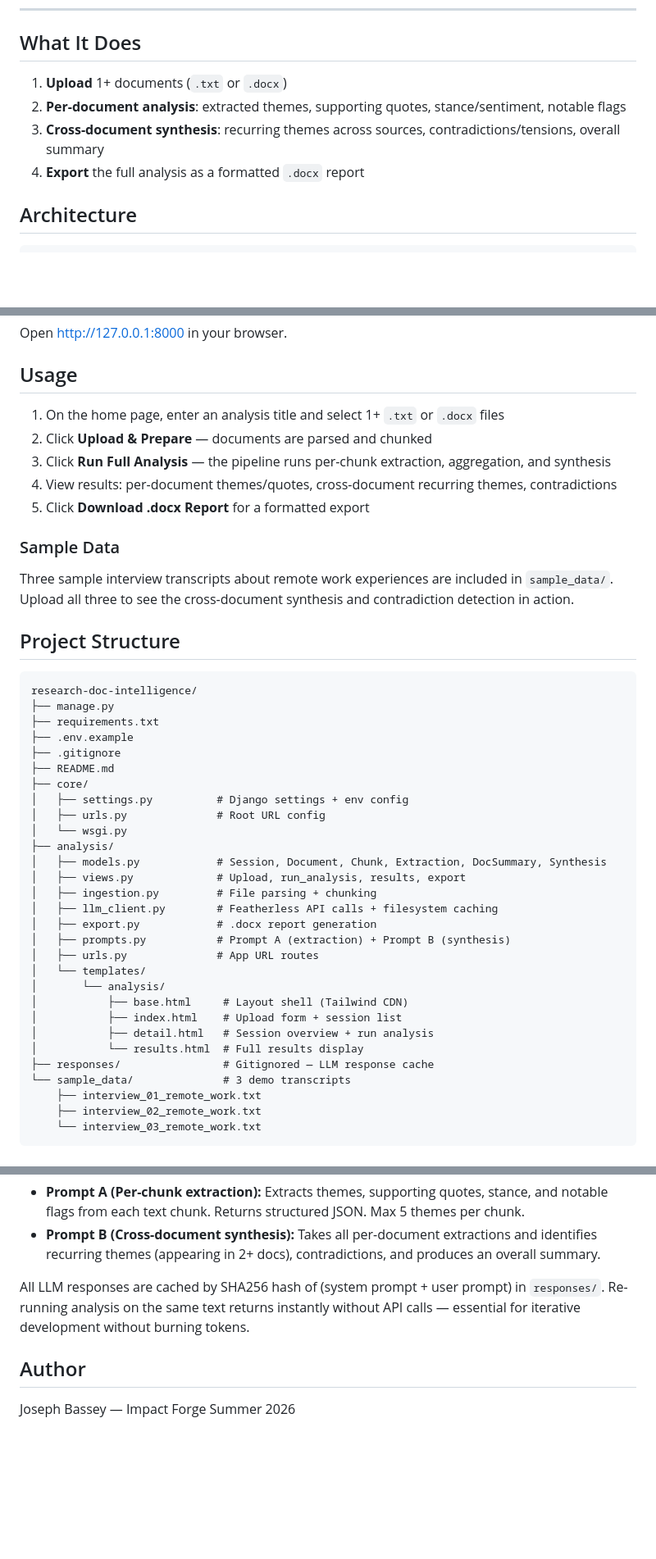
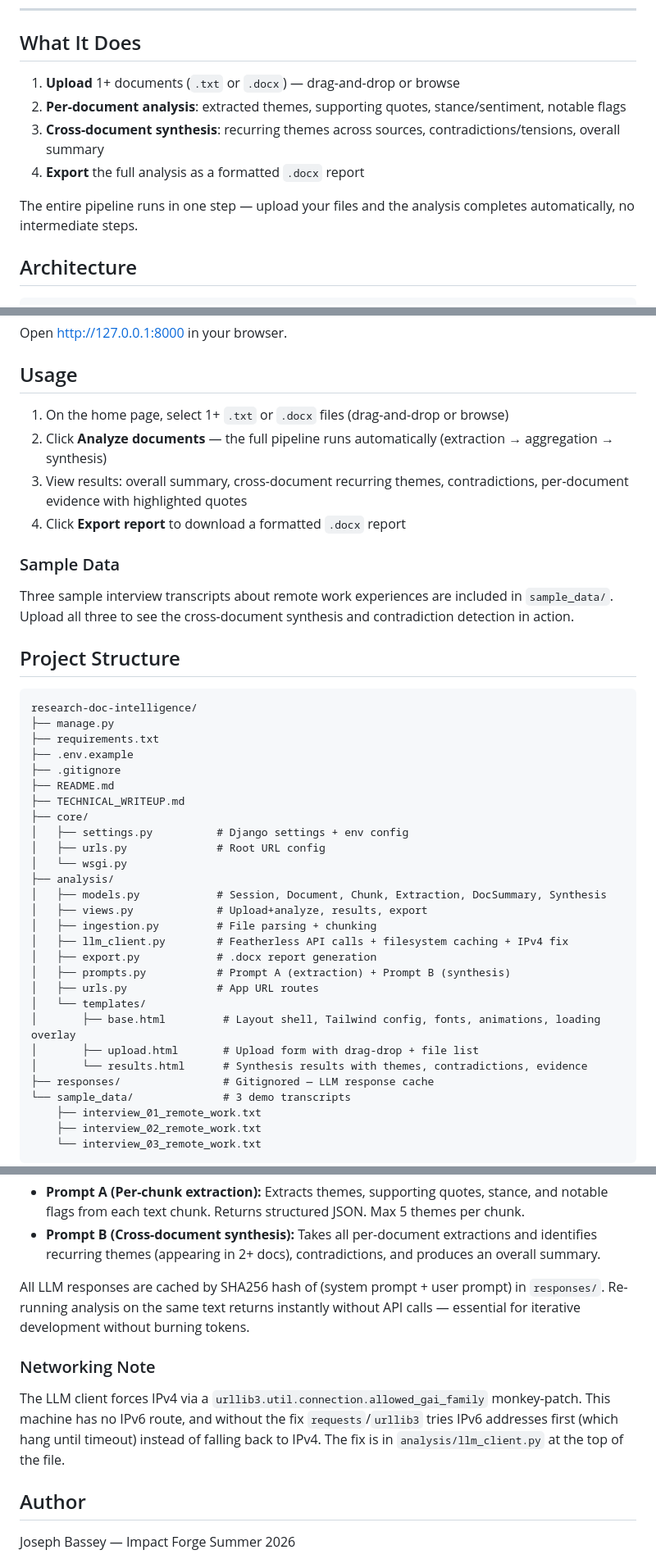
Before and after one commit to Josephjbassey/research-doc-intelligence, a Markdown page: README.md, 3 parts joined by grey strips. Shown at 82% size. GitHub-like rendering; blank space fills up the shorter version.

Commit message:
Update README with new design language, animations, and current architecture
- Document the editorial/manuscript design language (Fraunces, IBM Plex, palette)
- Describe the signature highlighter-mark element and micro-animations
- Update project structure to match new template layout (base/upload/results)
- Update usage instructions (single-flow upload+analyze, no intermediate steps)
- Add networking note about the IPv4 fix in llm_client.py
- Add TECHNICAL_WRITEUP.md to project structure
- Fix pipeline stage reference (_run_analysis_pipeline)

```diff
--- a/README.md
+++ b/README.md
@@ -8,10 +8,12 @@ Built for **Impact Forge Summer 2026 — Computational Research Track**.
 
 ## What It Does
 
-1. **Upload** 1+ documents (`.txt` or `.docx`)
+1. **Upload** 1+ documents (`.txt` or `.docx`) — drag-and-drop or browse
 2. **Per-document analysis**: extracted themes, supporting quotes, stance/sentiment, notable flags
 3. **Cross-document synthesis**: recurring themes across sources, contradictions/tensions, overall summary
 4. **Export** the full analysis as a formatted `.docx` report
+
+The entire pipeline runs in one step — upload your files and the analysis completes automatically, no intermediate steps.
 
 ## Architecture
 
@@ -96,11 +107,10 @@ Open http://127.0.0.1:8000 in your browser.
 
 ## Usage
 
-1. On the home page, enter an analysis title and select 1+ `.txt` or `.docx` files
-2. Click **Upload & Prepare** — documents are parsed and chunked
-3. Click **Run Full Analysis** — the pipeline runs per-chunk extraction, aggregation, and synthesis
-4. View results: per-document themes/quotes, cross-document recurring themes, contradictions
-5. Click **Download .docx Report** for a formatted export
+1. On the home page, select 1+ `.txt` or `.docx` files (drag-and-drop or browse)
+2. Click **Analyze documents** — the full pipeline runs automatically (extraction → aggregation → synthesis)
+3. View results: overall summary, cross-document recurring themes, contradictions, per-document evidence with highlighted quotes
+4. Click **Export report** to download a formatted `.docx` report
 
 ### Sample Data
 
@@ -115,24 +125,23 @@ research-doc-intelligence/
 ├── .env.example
 ├── .gitignore
 ├── README.md
+├── TECHNICAL_WRITEUP.md
 ├── core/
 │   ├── settings.py          # Django settings + env config
 │   ├── urls.py              # Root URL config
 │   └── wsgi.py
 ├── analysis/
 │   ├── models.py            # Session, Document, Chunk, Extraction, DocSummary, Synthesis
-│   ├── views.py             # Upload, run_analysis, results, export
+│   ├── views.py             # Upload+analyze, results, export
 │   ├── ingestion.py         # File parsing + chunking
-│   ├── llm_client.py        # Featherless API calls + filesystem caching
+│   ├── llm_client.py        # Featherless API calls + filesystem caching + IPv4 fix
 │   ├── export.py            # .docx report generation
 │   ├── prompts.py           # Prompt A (extraction) + Prompt B (synthesis)
 │   ├── urls.py              # App URL routes
 │   └── templates/
-│       └── analysis/
-│           ├── base.html     # Layout shell (Tailwind CDN)
-│           ├── index.html    # Upload form + session list
-│           ├── detail.html   # Session overview + run analysis
-│           └── results.html  # Full results display
+│       ├── base.html         # Layout shell, Tailwind config, fonts, animations, loading overlay
+│       ├── upload.html       # Upload form with drag-drop + file list
+│       └── results.html      # Synthesis results with themes, contradictions, evidence
 ├── responses/                # Gitignored — LLM response cache
 └── sample_data/              # 3 demo transcripts
     ├── interview_01_remote_work.txt
@@ -149,6 +158,10 @@ The app uses two prompts:
 
 All LLM responses are cached by SHA256 hash of (system prompt + user prompt) in `responses/`. Re-running analysis on the same text returns instantly without API calls — essential for iterative development without burning tokens.
 
+### Networking Note
+
+The LLM client forces IPv4 via a `urllib3.util.connection.allowed_gai_family` monkey-patch. This machine has no IPv6 route, and without the fix `requests`/`urllib3` tries IPv6 addresses first (which hang until timeout) instead of falling back to IPv4. The fix is in `analysis/llm_client.py` at the top of the file.
+
 ## Author
 
 Joseph Bassey — Impact Forge Summer 2026
```
Also changed, not shown: other parts of README.md (+12 -3 lines).
